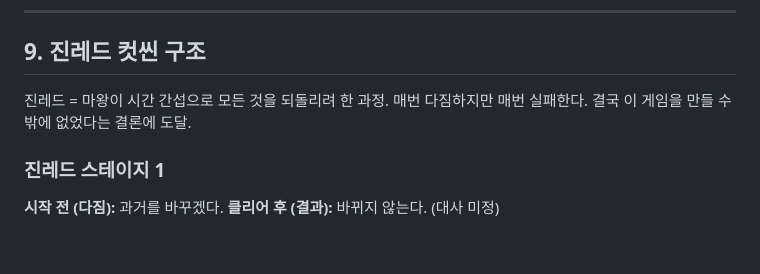
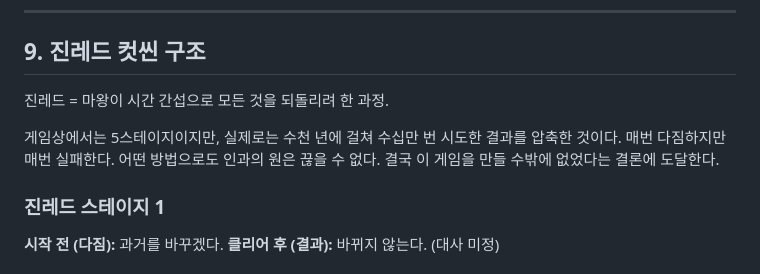
Before and after one commit to DUKYOUNGJUNG/MeetBossAfter3Mins, a Markdown page: story/CUTSCENES.md, the part around the change. Drawn GitHub-style; blank space fills up the shorter version.

Commit message:
진레드: 5스테이지 = 수천년간 수십만번 시도의 압축이라는 설정 명시
Co-Authored-By: Claude Opus 4.6 (1M context) <noreply@anthropic.com>

```diff
--- a/story/CUTSCENES.md
+++ b/story/CUTSCENES.md
@@ -502,7 +502,9 @@ Special Thanks: 위치의 글자들이 하나씩 다른 글자로 바뀌기 시
 
 ## 9. 진레드 컷씬 구조
 
-진레드 = 마왕이 시간 간섭으로 모든 것을 되돌리려 한 과정. 매번 다짐하지만 매번 실패한다. 결국 이 게임을 만들 수밖에 없었다는 결론에 도달.
+진레드 = 마왕이 시간 간섭으로 모든 것을 되돌리려 한 과정.
+
+게임상에서는 5스테이지이지만, 실제로는 수천 년에 걸쳐 수십만 번 시도한 결과를 압축한 것이다. 매번 다짐하지만 매번 실패한다. 어떤 방법으로도 인과의 원은 끊을 수 없다. 결국 이 게임을 만들 수밖에 없었다는 결론에 도달한다.
 
 ### 진레드 스테이지 1
 
```
